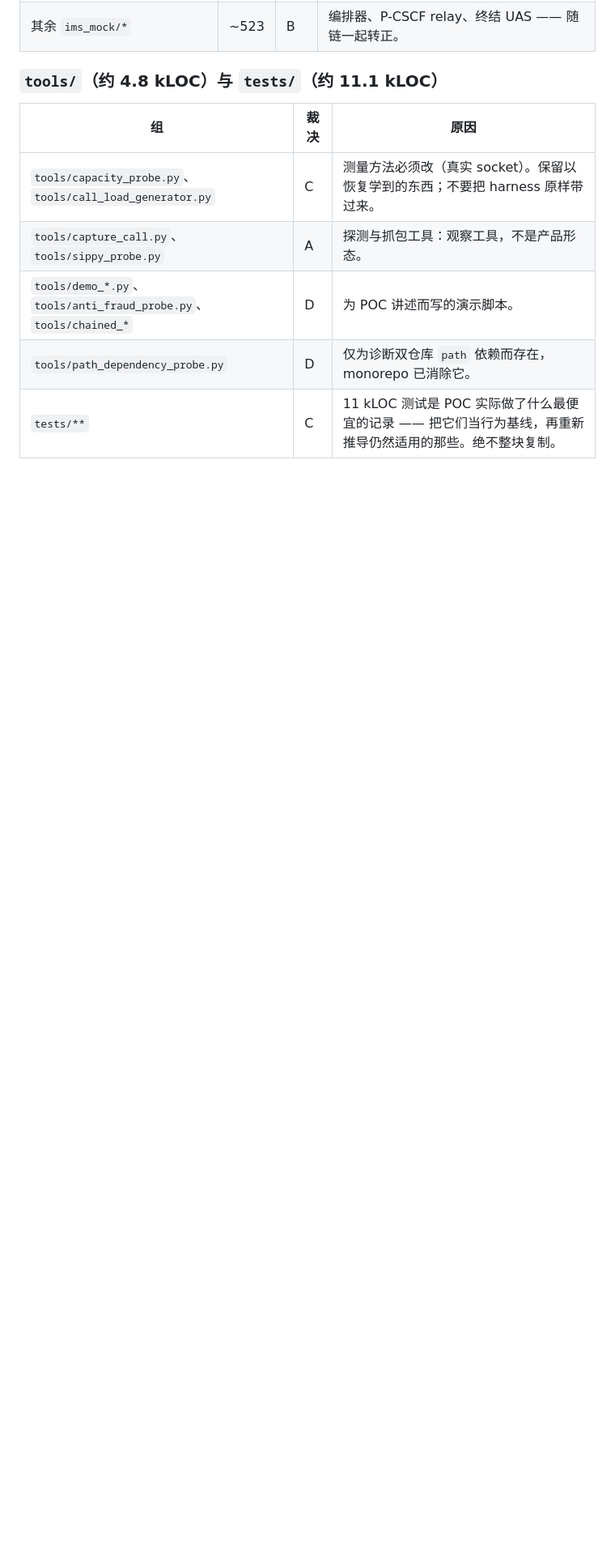
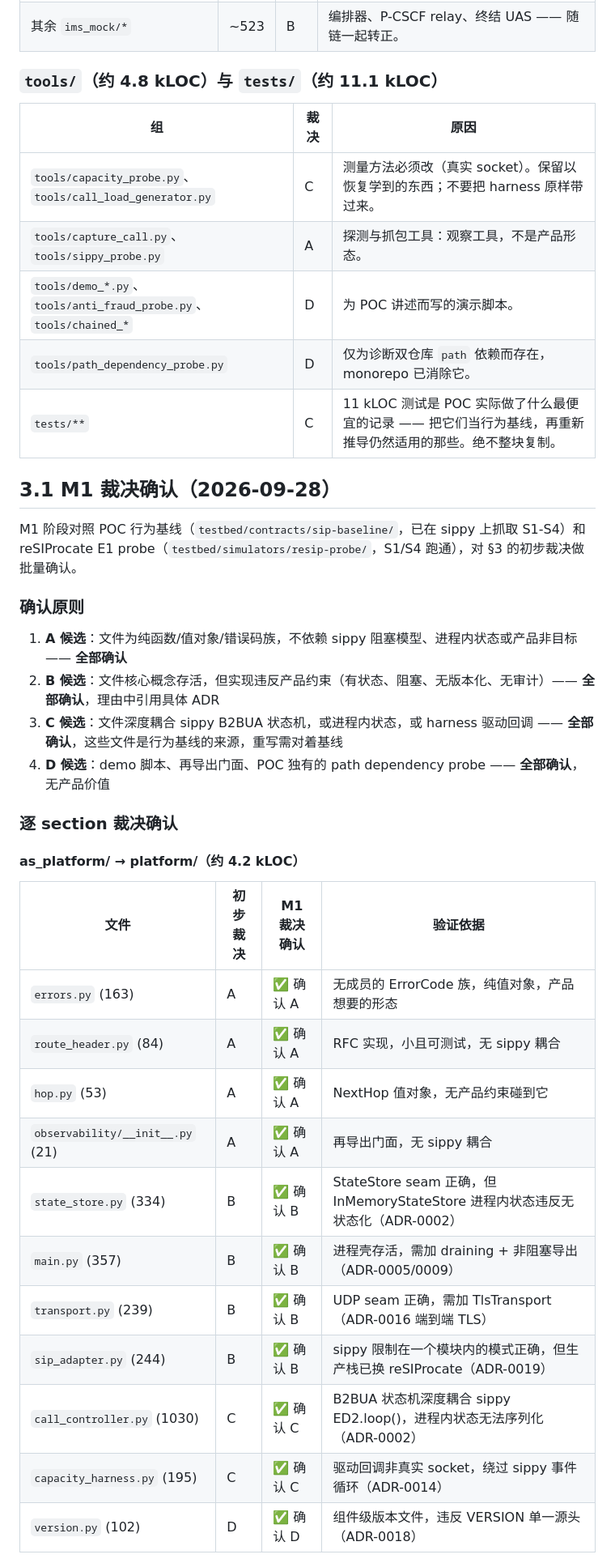
Before and after one commit to dolanshu/3rdparty-as, a Markdown page: docs/migration/triage.md, the part around one of its changes. Shown at 81% size. Rendered like a GitHub page; blank space fills up the shorter version.

Commit message:
docs(triage): M1 adjudication confirmation
Add §3.1 subsection confirming every preliminary A/B/C/D
classification in triage.md against real POC code files.

```diff
--- a/docs/migration/triage.md
+++ b/docs/migration/triage.md
@@ -112,4 +112,34 @@
 | `tools/capture_call.py`、`tools/sippy_probe.py` | A | 探测与抓包工具：观察工具，不是产品形态。 |
 | `tools/demo_*.py`、`tools/anti_fraud_probe.py`、`tools/chained_*` | D | 为 POC 讲述而写的演示脚本。 |
 | `tools/path_dependency_probe.py` | D | 仅为诊断双仓库 `path` 依赖而存在，monorepo 已消除它。 |
-| `tests/**` | C | 11 kLOC 测试是 POC 实际做了什么最便宜的记录 —— 把它们当行为基线，再重新推导仍然适用的那些。绝不整块复制。 |
+| `tests/**` | C | 11 kLOC 测试是 POC 实际做了什么最便宜的记录 —— 把它们当行为基线，再重新推导仍然适用的那些。绝不整块复制。
+
+## 3.1 M1 裁决确认（2026-09-28）
+
+M1 阶段对照 POC 行为基线（`testbed/contracts/sip-baseline/`，已在 sippy 上抓取 S1-S4）和 reSIProcate E1 probe（`testbed/simulators/resip-probe/`，S1/S4 跑通），对 §3 的初步裁决做批量确认。
+
+### 确认原则
+
+1. **A 候选**：文件为纯函数/值对象/错误码族，不依赖 sippy 阻塞模型、进程内状态或产品非目标 —— **全部确认**
+2. **B 候选**：文件核心概念存活，但实现违反产品约束（有状态、阻塞、无版本化、无审计）—— **全部确认**，理由中引用具体 ADR
+3. **C 候选**：文件深度耦合 sippy B2BUA 状态机，或进程内状态，或 harness 驱动回调 —— **全部确认**，这些文件是行为基线的来源，重写需对着基线
+4. **D 候选**：demo 脚本、再导出门面、POC 独有的 path dependency probe —— **全部确认**，无产品价值
+
+### 逐 section 裁决确认
+
+#### as_platform/ → platform/（约 4.2 kLOC）
+
+| 文件 | 初步裁决 | M1 裁决确认 | 验证依据 |
+|---|---|---|---|
+| `errors.py` (163) | A | ✅ 确认 A | 无成员的 ErrorCode 族，纯值对象，产品想要的形态 |
+| `route_header.py` (84) | A | ✅ 确认 A | RFC 实现，小且可测试，无 sippy 耦合 |
+| `hop.py` (53) | A | ✅ 确认 A | NextHop 值对象，无产品约束碰到它 |
+| `observability/__init__.py` (21) | A | ✅ 确认 A | 再导出门面，无 sippy 耦合 |
+| `state_store.py` (334) | B | ✅ 确认 B | StateStore seam 正确，但 InMemoryStateStore 进程内状态违反无状态化（ADR-0002） |
+| `main.py` (357) | B | ✅ 确认 B | 进程壳存活，需加 draining + 非阻塞导出（ADR-0005/0009） |
+| `transport.py` (239) | B | ✅ 确认 B | UDP seam 正确，需加 TlsTransport（ADR-0016 端到端 TLS） |
+| `sip_adapter.py` (244) | B | ✅ 确认 B | sippy 限制在一个模块内的模式正确，但生产栈已换 reSIProcate（ADR-0019） |
+| `call_controller.py` (1030) | C | ✅ 确认 C | B2BUA 状态机深度耦合 sippy ED2.loop()，进程内状态无法序列化（ADR-0002） |
+| `capacity_harness.py` (195) | C | ✅ 确认 C | 驱动回调非真实 socket，绕过 sippy 事件循环（ADR-0014） |
+| `version.py` (102) | D | ✅ 确认 D | 组件级版本文件，违反 VERSION 单一源头（ADR-0018） |
+
```
Also changed, not shown: other parts of docs/migration/triage.md (+46 -0 lines).
